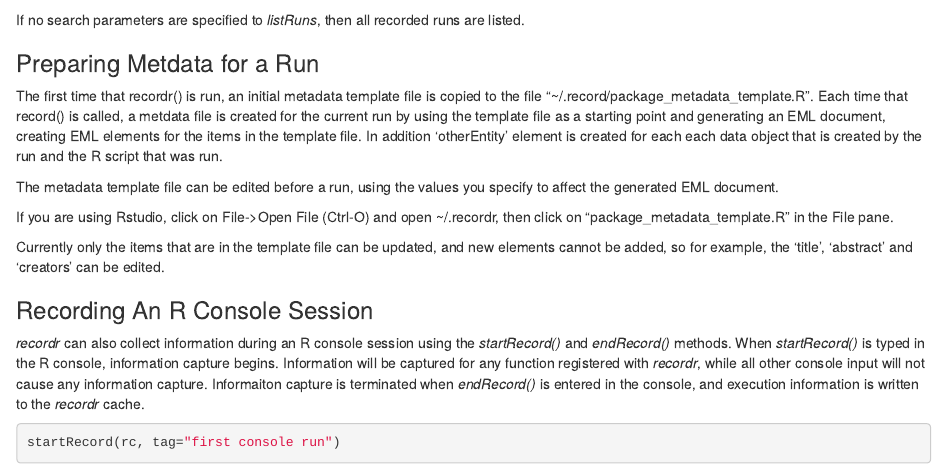
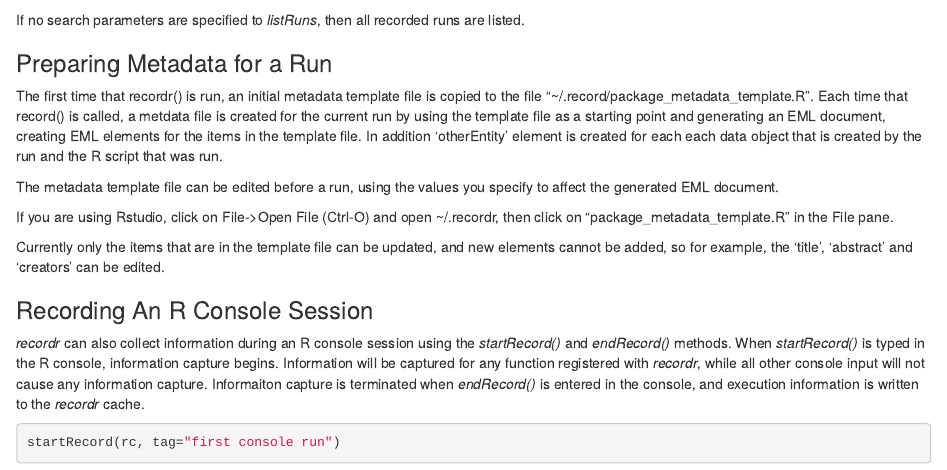
Before and after one commit to NCEAS/recordr, an R Markdown document (vignettes/intro_recordr.Rmd): the page in a window 1100 px wide, from 820 px down. Rendered offline with R 4.5, knitr and Pandoc, with nearby package versions; some code elsewhere in the file could not run offline.

Commit message:
Fixed spelling typo.

````diff
--- a/vignettes/intro_recordr.Rmd
+++ b/vignettes/intro_recordr.Rmd
@@ -51,7 +51,7 @@ listRuns(rc, tag="first")
 ```
 If no search parameters are specified to *listRuns*, then all recorded runs are listed.
 
-### Preparing Metdata for a Run
+### Preparing Metadata for a Run
 
 The first time that recordr() is run, an initial metadata template file is copied to
 the file "~/.record/package_metadata_template.R". Each time that record() is called, a
````
